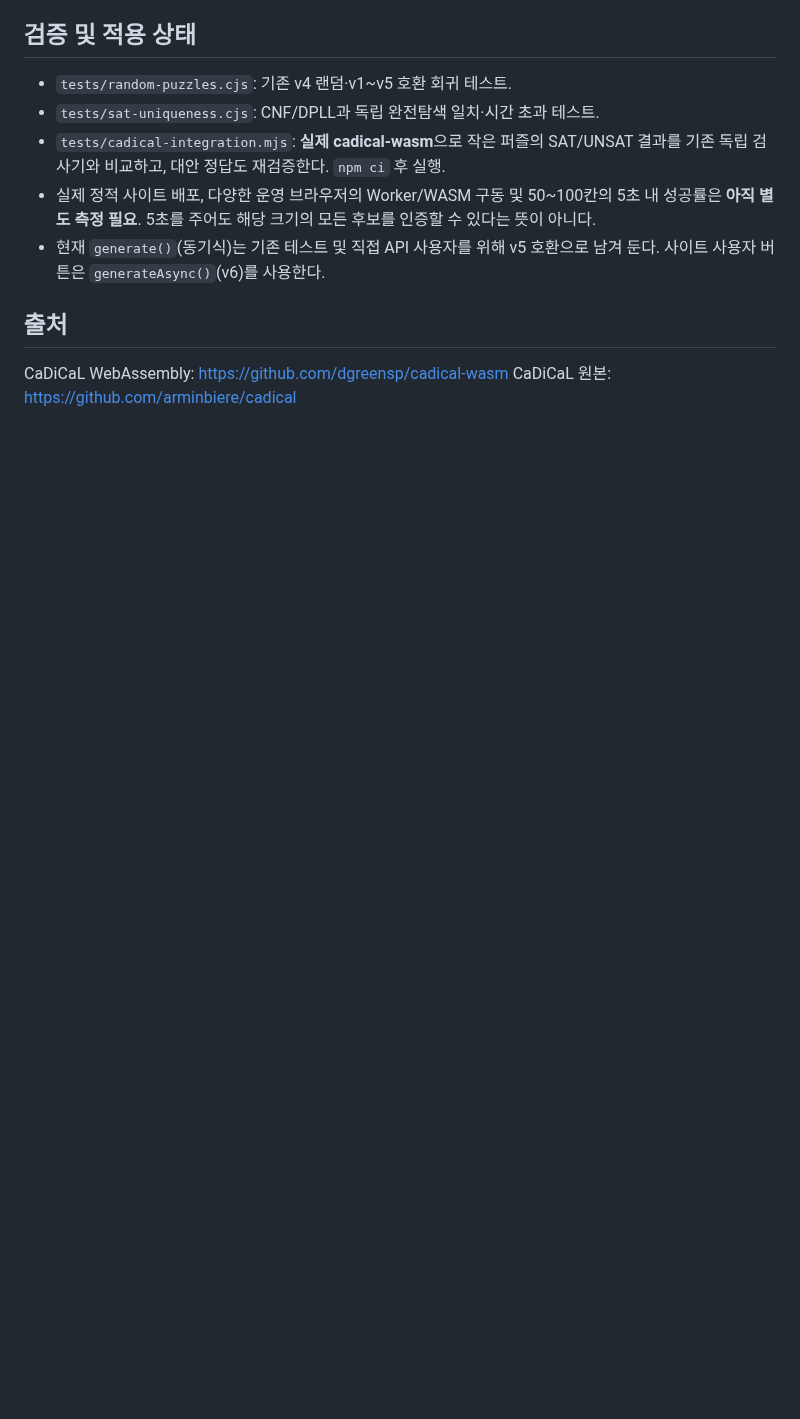
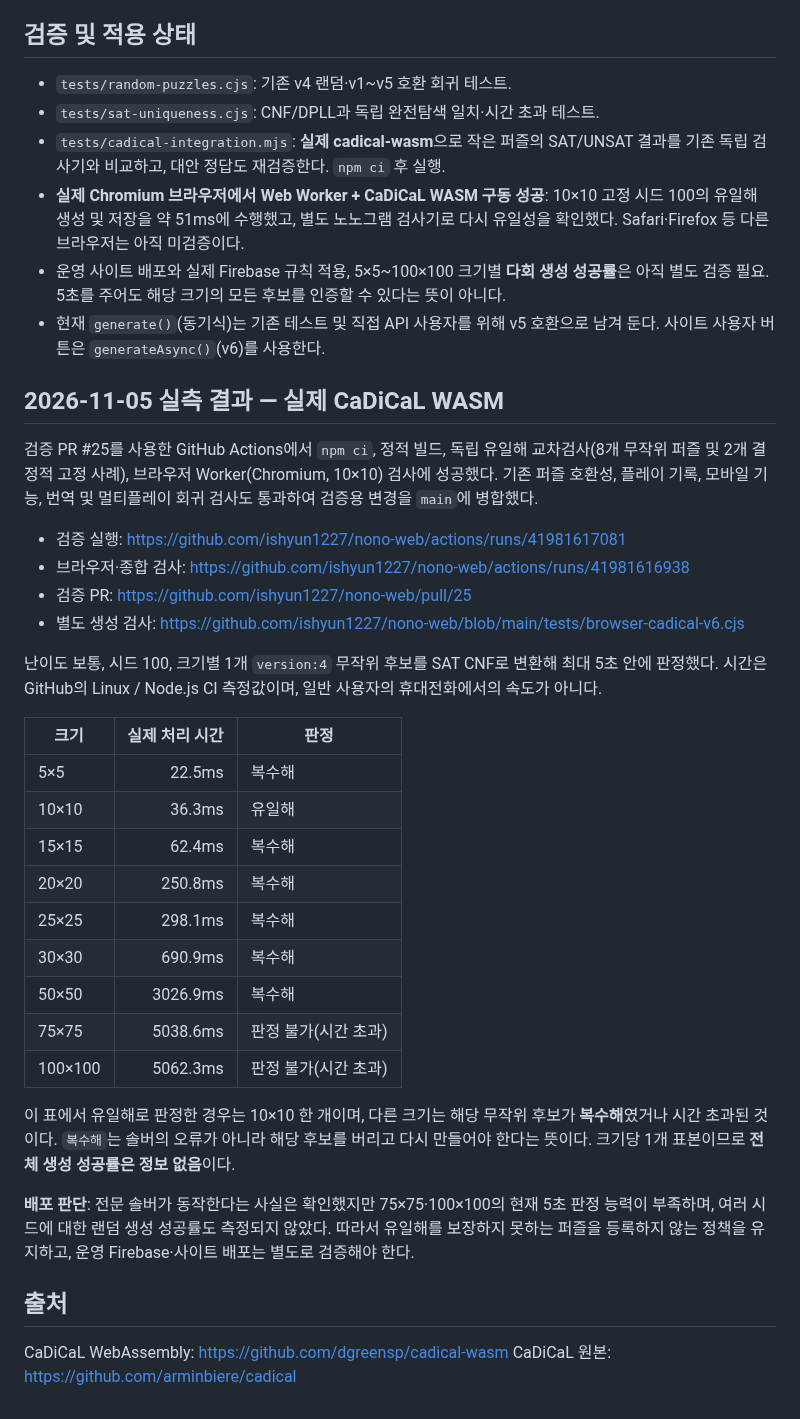
Before and after one commit to ishyun1227/nono-web, a Markdown page: docs/RANDOM_GENERATOR.md, the part around the change. Rendered like a GitHub page; blank space fills up the shorter version.

Commit message:
docs: record real CaDiCaL/Chromium proof tests and exact 5-second limits

```diff
--- a/docs/RANDOM_GENERATOR.md
+++ b/docs/RANDOM_GENERATOR.md
@@ -30,8 +30,37 @@
 - `tests/random-puzzles.cjs`: 기존 v4 랜덤·v1~v5 호환 회귀 테스트.
 - `tests/sat-uniqueness.cjs`: CNF/DPLL과 독립 완전탐색 일치·시간 초과 테스트.
 - `tests/cadical-integration.mjs`: **실제 cadical-wasm**으로 작은 퍼즐의 SAT/UNSAT 결과를 기존 독립 검사기와 비교하고, 대안 정답도 재검증한다. `npm ci` 후 실행.
-- 실제 정적 사이트 배포, 다양한 운영 브라우저의 Worker/WASM 구동 및 50~100칸의 5초 내 성공률은 **아직 별도 측정 필요**. 5초를 주어도 해당 크기의 모든 후보를 인증할 수 있다는 뜻이 아니다.
+- **실제 Chromium 브라우저에서 Web Worker + CaDiCaL WASM 구동 성공**: 10×10 고정 시드 100의 유일해 생성 및 저장을 약 51ms에 수행했고, 별도 노노그램 검사기로 다시 유일성을 확인했다. Safari·Firefox 등 다른 브라우저는 아직 미검증이다.
+- 운영 사이트 배포와 실제 Firebase 규칙 적용, 5×5~100×100 크기별 **다회 생성 성공률**은 아직 별도 검증 필요. 5초를 주어도 해당 크기의 모든 후보를 인증할 수 있다는 뜻이 아니다.
 - 현재 `generate()`(동기식)는 기존 테스트 및 직접 API 사용자를 위해 v5 호환으로 남겨 둔다. 사이트 사용자 버튼은 `generateAsync()`(v6)를 사용한다.
+
+
+## 2026-11-05 실측 결과 — 실제 CaDiCaL WASM
+
+검증 PR #25를 사용한 GitHub Actions에서 `npm ci`, 정적 빌드, 독립 유일해 교차검사(8개 무작위 퍼즐 및 2개 결정적 고정 사례), 브라우저 Worker(Chromium, 10×10) 검사에 성공했다. 기존 퍼즐 호환성, 플레이 기록, 모바일 기능, 번역 및 멀티플레이 회귀 검사도 통과하여 검증용 변경을 `main`에 병합했다.
+
+- 검증 실행: https://github.com/ishyun1227/nono-web/actions/runs/41981617081
+- 브라우저·종합 검사: https://github.com/ishyun1227/nono-web/actions/runs/41981616938
+- 검증 PR: https://github.com/ishyun1227/nono-web/pull/25
+- 별도 생성 검사: https://github.com/ishyun1227/nono-web/blob/main/tests/browser-cadical-v6.cjs
+
+난이도 보통, 시드 100, 크기별 1개 `version:4` 무작위 후보를 SAT CNF로 변환해 최대 5초 안에 판정했다. 시간은 GitHub의 Linux / Node.js CI 측정값이며, 일반 사용자의 휴대전화에서의 속도가 아니다.
+
+| 크기 | 실제 처리 시간 | 판정 |
+|---|---:|---|
+| 5×5 | 22.5ms | 복수해 |
+| 10×10 | 36.3ms | 유일해 |
+| 15×15 | 62.4ms | 복수해 |
+| 20×20 | 250.8ms | 복수해 |
+| 25×25 | 298.1ms | 복수해 |
+| 30×30 | 690.9ms | 복수해 |
+| 50×50 | 3026.9ms | 복수해 |
+| 75×75 | 5038.6ms | 판정 불가(시간 초과) |
+| 100×100 | 5062.3ms | 판정 불가(시간 초과) |
+
+이 표에서 유일해로 판정한 경우는 10×10 한 개이며, 다른 크기는 해당 무작위 후보가 **복수해**였거나 시간 초과된 것이다. `복수해`는 솔버의 오류가 아니라 해당 후보를 버리고 다시 만들어야 한다는 뜻이다. 크기당 1개 표본이므로 **전체 생성 성공률은 정보 없음**이다.
+
+**배포 판단**: 전문 솔버가 동작한다는 사실은 확인했지만 75×75·100×100의 현재 5초 판정 능력이 부족하며, 여러 시드에 대한 랜덤 생성 성공률도 측정되지 않았다. 따라서 유일해를 보장하지 못하는 퍼즐을 등록하지 않는 정책을 유지하고, 운영 Firebase·사이트 배포는 별도로 검증해야 한다.
 
 ## 출처
 CaDiCaL WebAssembly: https://github.com/dgreensp/cadical-wasm
```
